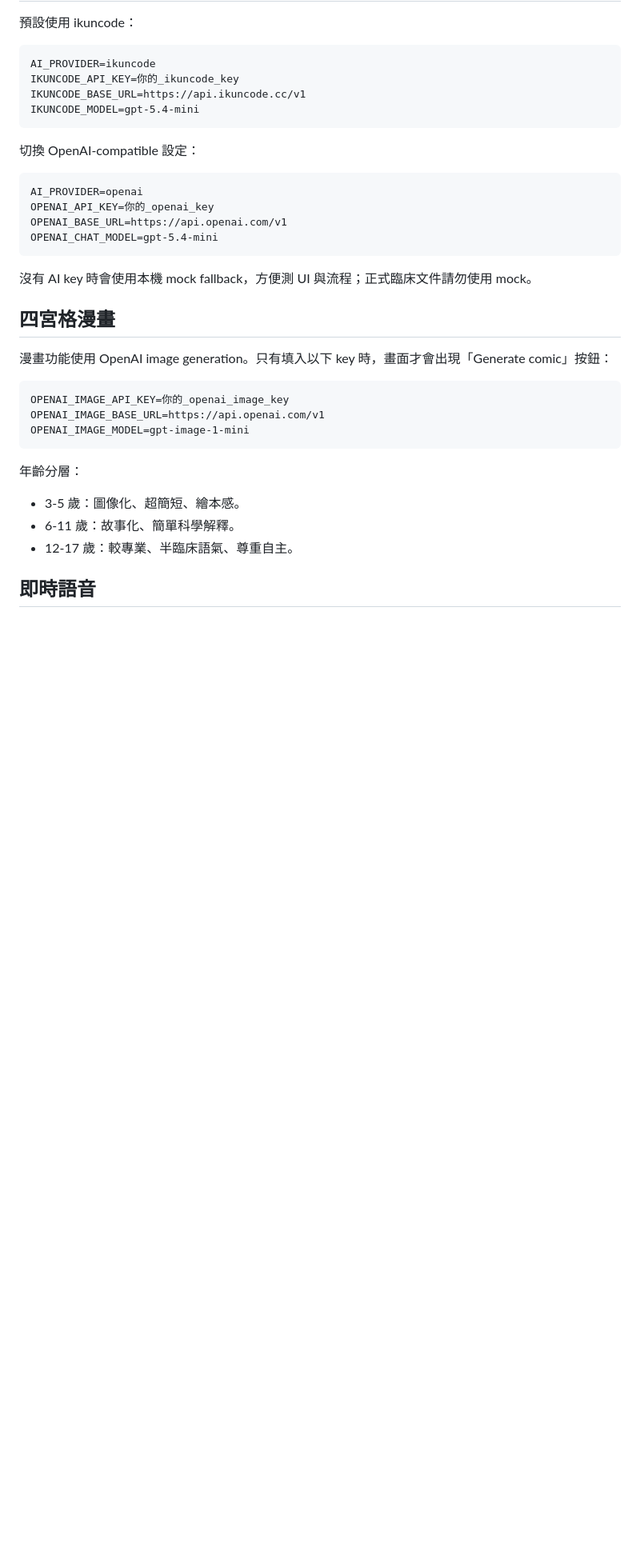
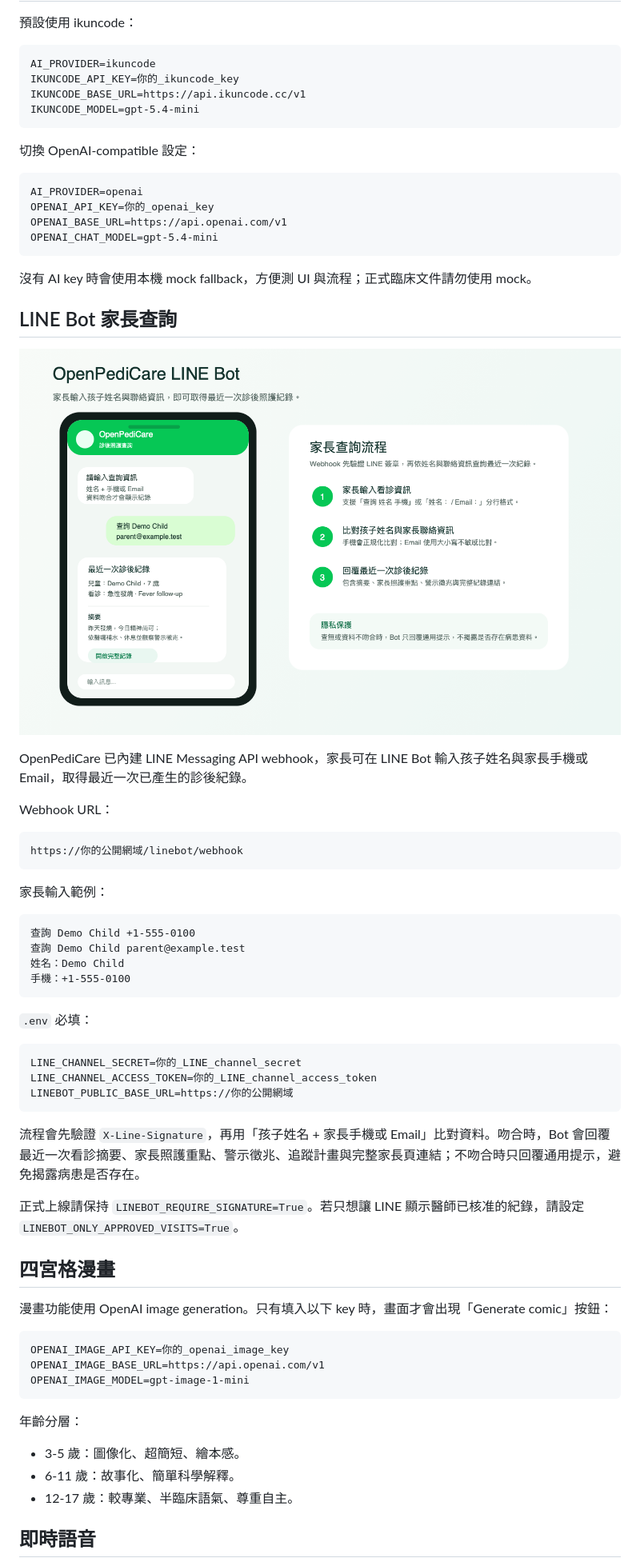
Before and after one commit to howardtuan/OpenPediCare, a Markdown page: README.zh-TW.md, the part around one of its changes. Shown at 80% size. Drawn GitHub-style; pictures changed too: docs/images/linebot-parent-lookup-uiux.png (added); blank space fills up the shorter version.

````diff
--- a/README.zh-TW.md
+++ b/README.zh-TW.md
@@ -61,6 +61,39 @@ OPENAI_CHAT_MODEL=gpt-5.4-mini
 ```
 
 沒有 AI key 時會使用本機 mock fallback，方便測 UI 與流程；正式臨床文件請勿使用 mock。
+
+## LINE Bot 家長查詢
+
+![LINE Bot 家長查詢 UIUX 模擬圖](docs/images/linebot-parent-lookup-uiux.png)
+
+OpenPediCare 已內建 LINE Messaging API webhook，家長可在 LINE Bot 輸入孩子姓名與家長手機或 Email，取得最近一次已產生的診後紀錄。
+
+Webhook URL：
+
+```text
+https://你的公開網域/linebot/webhook
+```
+
+家長輸入範例：
+
+```text
+查詢 Demo Child +1-555-0100
+查詢 Demo Child parent@example.test
+姓名：Demo Child
+手機：+1-555-0100
+```
+
+`.env` 必填：
+
+```text
+LINE_CHANNEL_SECRET=你的_LINE_channel_secret
+LINE_CHANNEL_ACCESS_TOKEN=你的_LINE_channel_access_token
+LINEBOT_PUBLIC_BASE_URL=https://你的公開網域
+```
+
+流程會先驗證 `X-Line-Signature`，再用「孩子姓名 + 家長手機或 Email」比對資料。吻合時，Bot 會回覆最近一次看診摘要、家長照護重點、警示徵兆、追蹤計畫與完整家長頁連結；不吻合時只回覆通用提示，避免揭露病患是否存在。
+
+正式上線請保持 `LINEBOT_REQUIRE_SIGNATURE=True`。若只想讓 LINE 顯示醫師已核准的紀錄，請設定 `LINEBOT_ONLY_APPROVED_VISITS=True`。
 
 ## 四宮格漫畫
 
````
Also changed, not shown: other parts of README.zh-TW.md (+2 -0 lines), README.md (+36 -0 lines), 8 other files.
